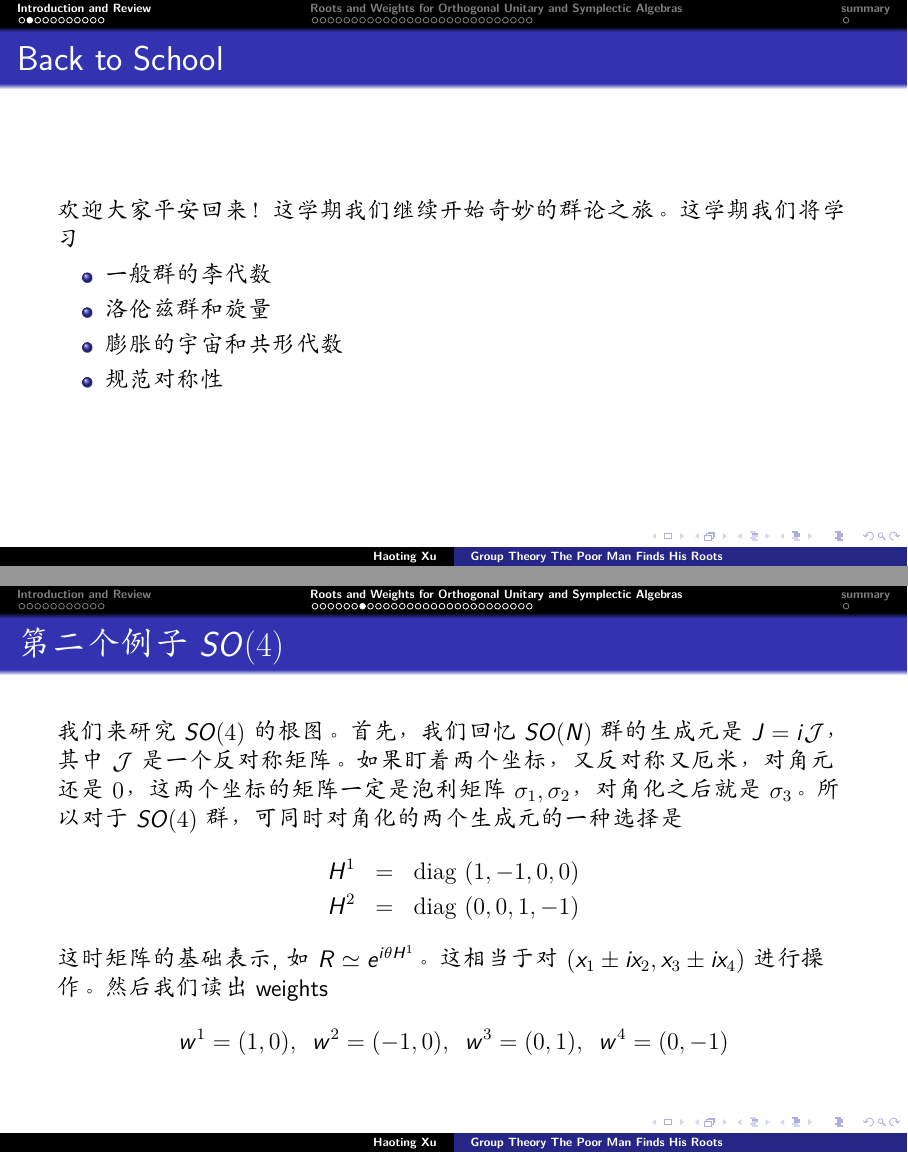
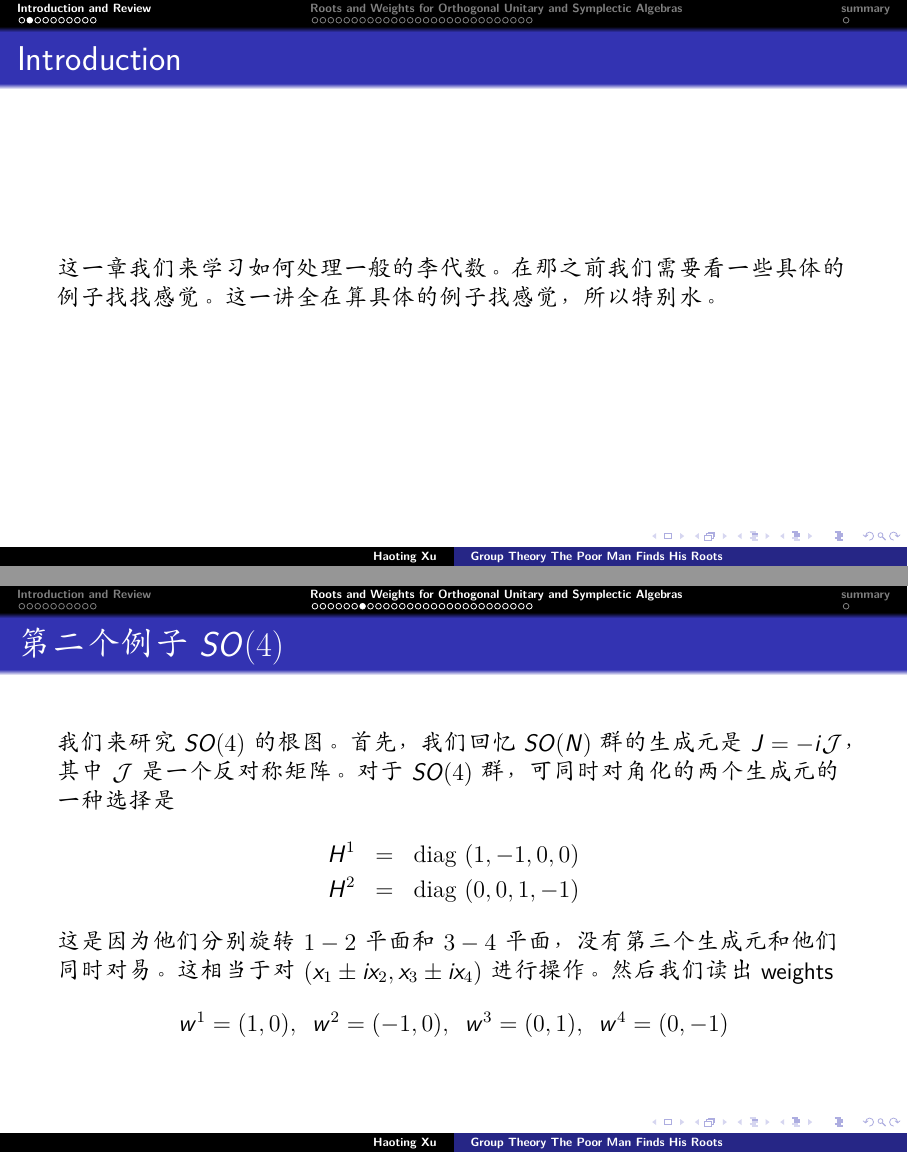
Before and after one commit to HaotingXu/seminar_lec, LaTeX slides (roots/talk.tex): pages 3 and 19 of 41 before the commit and pages 3 and 18 of 40 after it, joined at a grey line. Compiled offline with XeLaTeX.

Commit message:
roots and weights for orthogonal, unitary and symplectic algebra

```diff
--- a/roots/talk.tex
+++ b/roots/talk.tex
@@ -59,15 +59,6 @@ xuht9@mail2.sysu.edu.cn
 \end{frame}
 \section{Introduction and Review}
 \secpage{Introduction and Review}{吹水和复习}
-\begin{frame}\frametitle{Back to School}
-欢迎大家平安回来！这学期我们继续开始奇妙的群论之旅。这学期我们将学习
-\begin{itemize}
-  \item 一般群的李代数
-  \item 洛伦兹群和旋量
-  \item 膨胀的宇宙和共形代数
-  \item 规范对称性
-\end{itemize}
-\end{frame}
 
 \begin{frame}\frametitle{Introduction}
 这一章我们来学习如何处理一般的李代数。在那之前我们需要看一些具体的例子找找感觉。这一讲全在算具体的例子找感觉，所以特别水。
@@ -241,12 +232,13 @@ w^m-w^n\,\,\mathrm{for\,\,all\,\,  } m<n
 现在我们有足够的储备来研究$SO(N)$群了，我们一会就会发现，奇数的情况和偶数的情况要单独讨论。
 \end{frame}
 \begin{frame}\frametitle{第二个例子$SO(4)$}
-我们来研究$SO(4)$的根图。首先，我们回忆$SO(N)$群的生成元是$J = i\mathcal{J}$，其中$\mathcal{J}$是一个反对称矩阵。如果盯着两个坐标，又反对称又厄米，对角元还是$0$，这两个坐标的矩阵一定是泡利矩阵$\sigma_1,\sigma_2$，对角化之后就是$\sigma_3$。所以对于$SO(4)$群，可同时对角化的两个生成元的一种选择是
+我们来研究$SO(4)$的根图。首先，我们回忆$SO(N)$群的生成元是$J = -i\mathcal{J}$，其中$\mathcal{J}$是一个反对称矩阵。对于$SO(4)$群，可同时对角化的两个生成元的一种选择是
 \bea
 H^1 &=& \diag(1,-1,0,0)\\
 H^2 &=& \diag(0,0,1,-1)
 \eea
-这时矩阵的基础表示,如$R\simeq e^{i\theta H^1}$。这相当于对$(x_1\pm i x_2,x_3\pm ix_4)$进行操作。然后我们读出weights
+这是因为他们分别旋转$1-2$平面和$3-4$平面，没有第三个生成元和他们同时对易。
+这相当于对$(x_1\pm i x_2,x_3\pm ix_4)$进行操作。然后我们读出weights
 \be
 w^1 = (1,0),\,\,\, w^2 = (-1,0),\,\,\,w^3 = (0,1),\,\,\,w^4=(0,-1)
 \ee
```
Also changed, not shown: roots/talk.pdf, roots/talk.tex (14 more changed lines).
